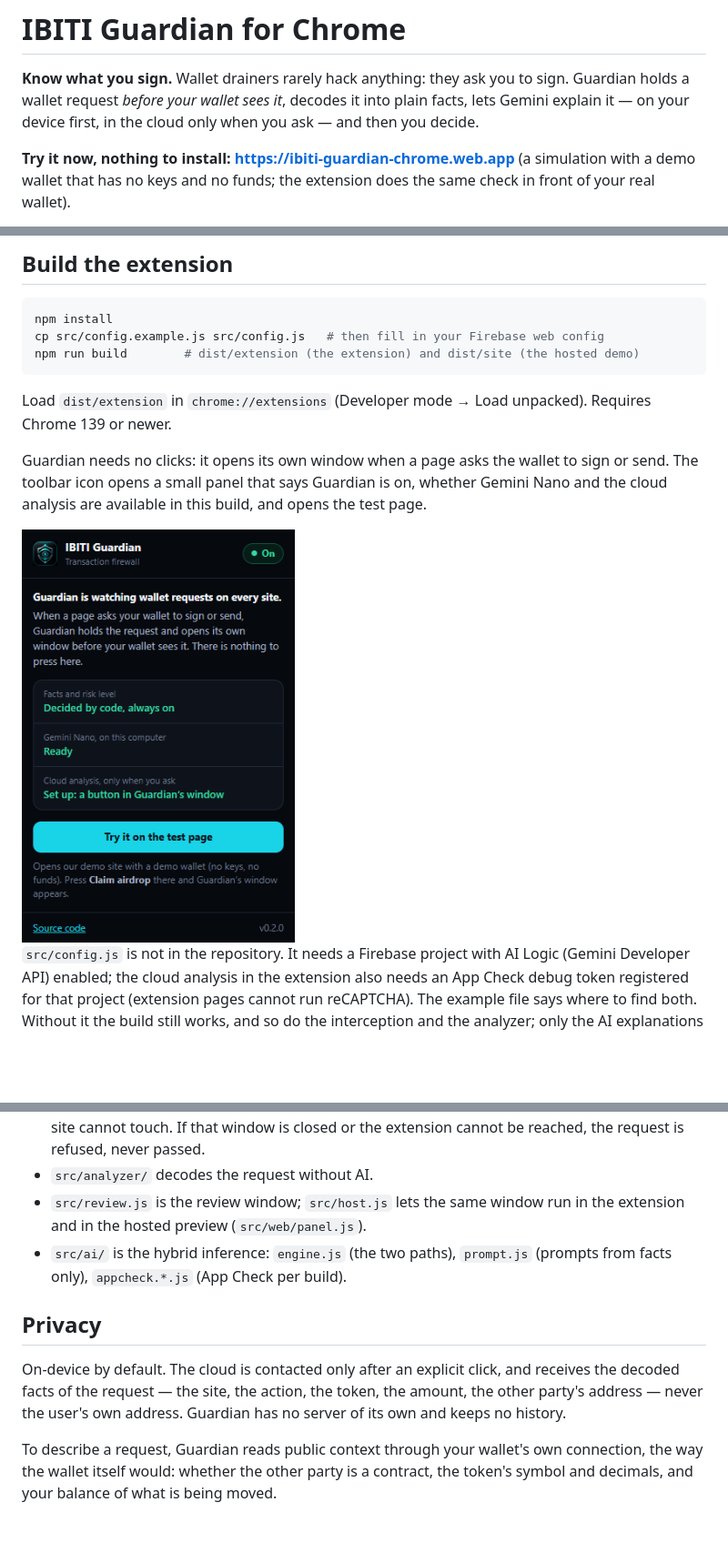
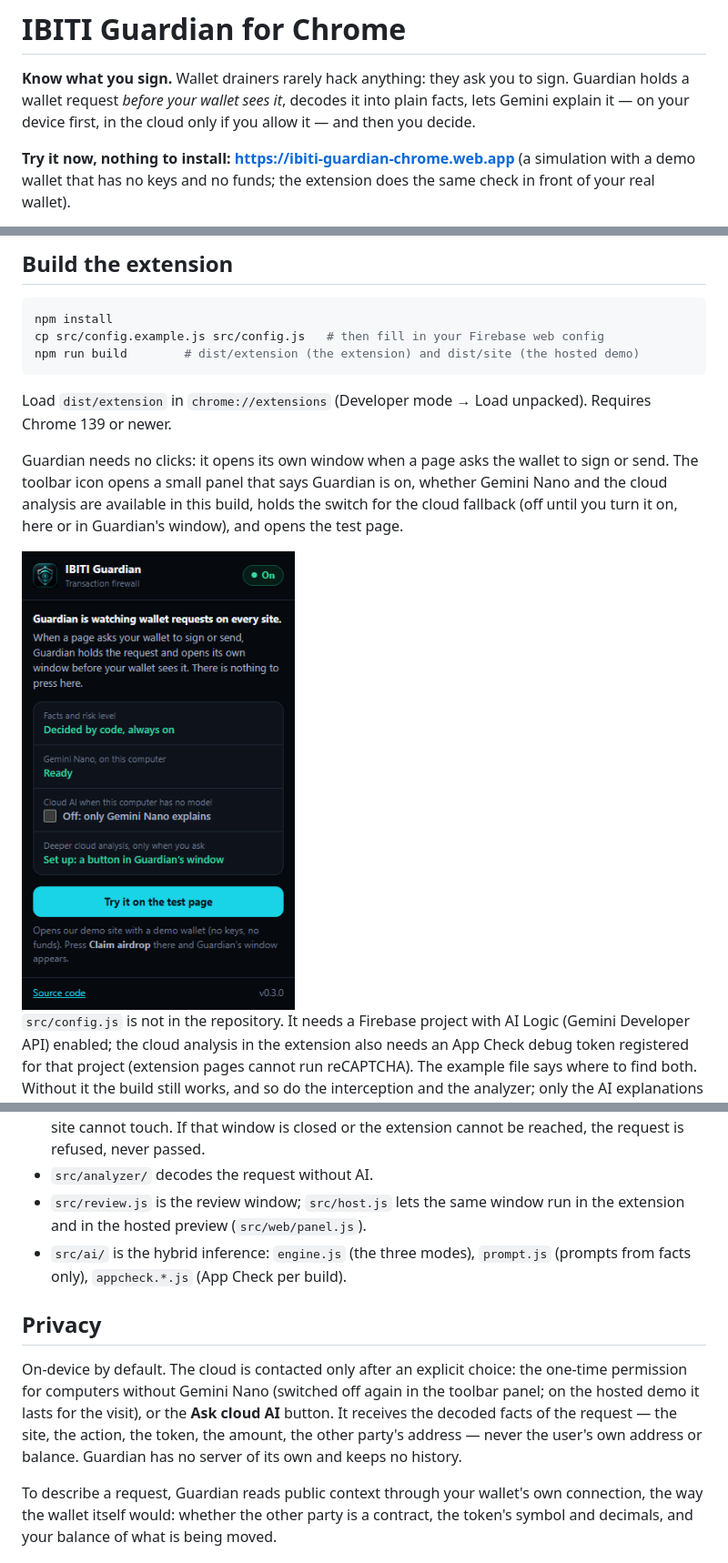
Before and after one commit to VOVAN1980/ibiti-guardian-chrome, a Markdown page: README.md, 3 parts joined by grey strips. Shown at 91% size. GitHub-like rendering; pictures changed too: docs/popup.png; blank space fills up the shorter version.

```diff
--- a/README.md
+++ b/README.md
@@ -3,7 +3,7 @@
 **Know what you sign.** Wallet drainers rarely hack anything: they ask you to
 sign. Guardian holds a wallet request *before your wallet sees it*, decodes it
 into plain facts, lets Gemini explain it — on your device first, in the cloud
-only when you ask — and then you decide.
+only if you allow it — and then you decide.
 
 **Try it now, nothing to install: https://ibiti-guardian-chrome.web.app**
 (a simulation with a demo wallet that has no keys and no funds; the extension
@@ -100,8 +117,9 @@ unpacked). Requires Chrome 139 or newer.
 
 Guardian needs no clicks: it opens its own window when a page asks the wallet
 to sign or send. The toolbar icon opens a small panel that says Guardian is on,
-whether Gemini Nano and the cloud analysis are available in this build, and
-opens the test page.
+whether Gemini Nano and the cloud analysis are available in this build, holds
+the switch for the cloud fallback (off until you turn it on, here or in
+Guardian's window), and opens the test page.
 
 <img src="docs/popup.png" alt="The toolbar panel" width="300">
 
@@ -171,15 +189,18 @@ from the wallet; Continue delivered the same request to it.
 - `src/analyzer/` decodes the request without AI.
 - `src/review.js` is the review window; `src/host.js` lets the same window run
   in the extension and in the hosted preview (`src/web/panel.js`).
-- `src/ai/` is the hybrid inference: `engine.js` (the two paths),
+- `src/ai/` is the hybrid inference: `engine.js` (the three modes),
   `prompt.js` (prompts from facts only), `appcheck.*.js` (App Check per build).
 
 ## Privacy
 
-On-device by default. The cloud is contacted only after an explicit click, and
-receives the decoded facts of the request — the site, the action, the token,
-the amount, the other party's address — never the user's own address.
-Guardian has no server of its own and keeps no history.
+On-device by default. The cloud is contacted only after an explicit choice:
+the one-time permission for computers without Gemini Nano (switched off again
+in the toolbar panel; on the hosted demo it lasts for the visit), or the
+**Ask cloud AI** button. It receives the decoded facts of the request — the
+site, the action, the token, the amount, the other party's address — never
+the user's own address or balance. Guardian has no server of its own and keeps
+no history.
 
 To describe a request, Guardian reads public context through your wallet's
 own connection, the way the wallet itself would: whether the other party is a
```
Also changed, not shown: other parts of README.md (+34 -17 lines), 17 other files.
